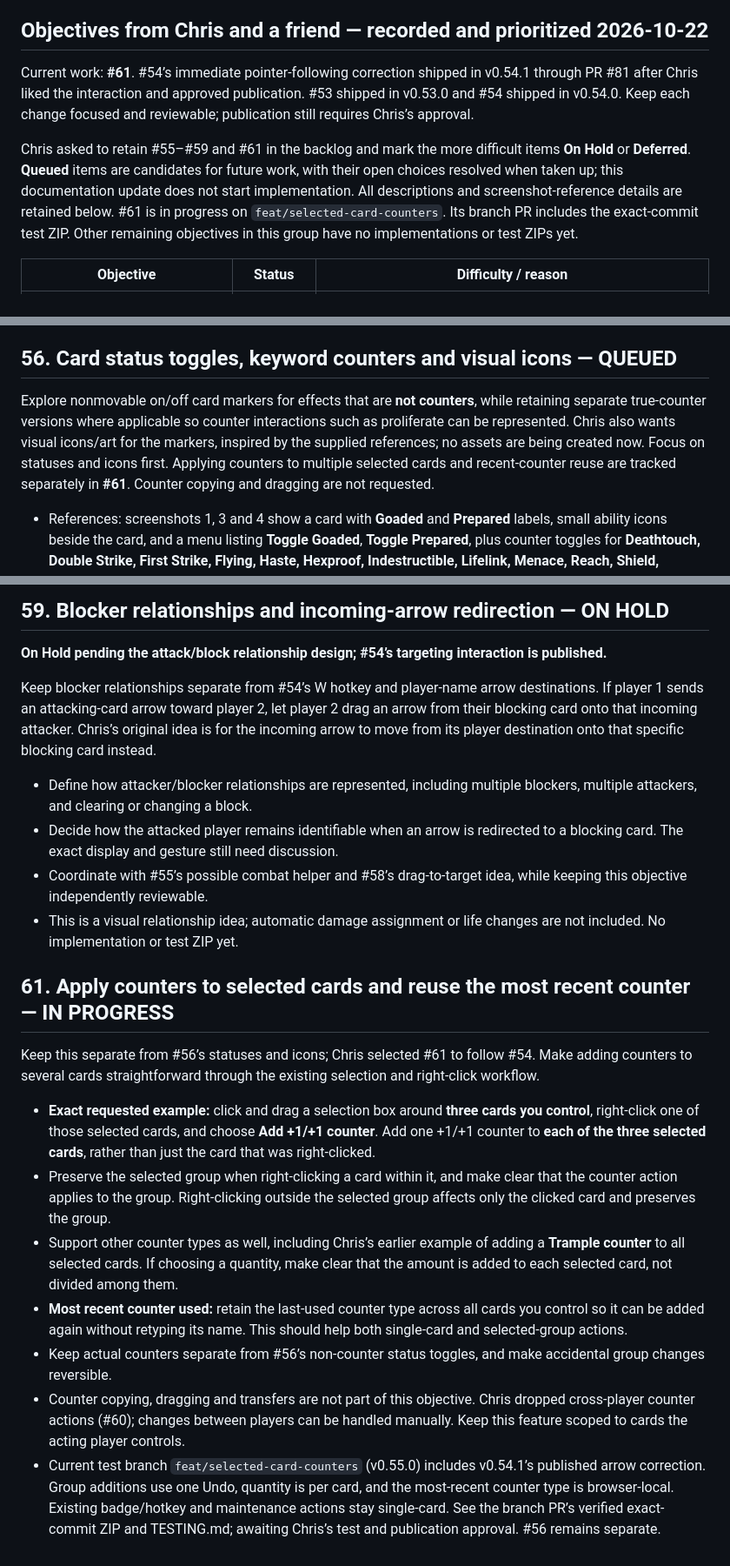
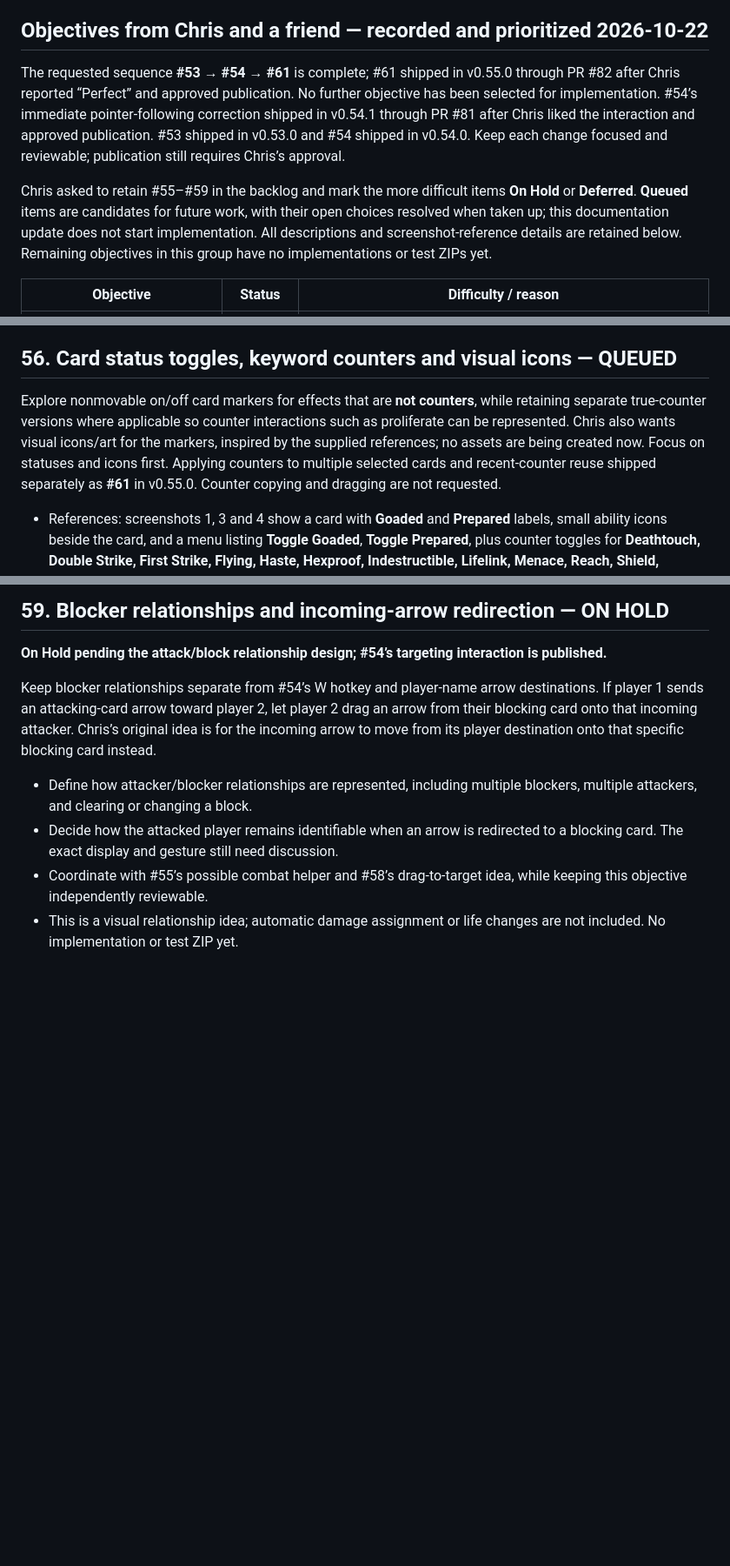
Before and after one commit to ccall1212/commander-table, a Markdown page: GPT-CHANGES/OBJECTIVES.md, 3 parts joined by grey strips. Shown at 87% size. Drawn GitHub-style; blank space fills up the shorter version.

```diff
--- a/GPT-CHANGES/OBJECTIVES.md
+++ b/GPT-CHANGES/OBJECTIVES.md
@@ -68,9 +68,9 @@ Chris would like additional backgrounds with stronger identity because several c
 
 ## Objectives from Chris and a friend — recorded and prioritized 2026-10-22
 
-Current work: **#61**. #54’s immediate pointer-following correction shipped in v0.54.1 through PR #81 after Chris liked the interaction and approved publication. #53 shipped in v0.53.0 and #54 shipped in v0.54.0. Keep each change focused and reviewable; publication still requires Chris’s approval.
+The requested sequence **#53 → #54 → #61** is complete; #61 shipped in v0.55.0 through PR #82 after Chris reported “Perfect” and approved publication. No further objective has been selected for implementation. #54’s immediate pointer-following correction shipped in v0.54.1 through PR #81 after Chris liked the interaction and approved publication. #53 shipped in v0.53.0 and #54 shipped in v0.54.0. Keep each change focused and reviewable; publication still requires Chris’s approval.
 
-Chris asked to retain #55–#59 and #61 in the backlog and mark the more difficult items **On Hold** or **Deferred**. **Queued** items are candidates for future work, with their open choices resolved when taken up; this documentation update does not start implementation. All descriptions and screenshot-reference details are retained below. #61 is in progress on `feat/selected-card-counters`. Its branch PR includes the exact-commit test ZIP. Other remaining objectives in this group have no implementations or test ZIPs yet.
+Chris asked to retain #55–#59 in the backlog and mark the more difficult items **On Hold** or **Deferred**. **Queued** items are candidates for future work, with their open choices resolved when taken up; this documentation update does not start implementation. All descriptions and screenshot-reference details are retained below. Remaining objectives in this group have no implementations or test ZIPs yet.
 
 | Objective | Status | Difficulty / reason |
 |---|---|---|
@@ -95,7 +94,7 @@ Explore a combat phase that counts damage coming toward a player. Chris’s exam
 
 ## 56. Card status toggles, keyword counters and visual icons — QUEUED
 
-Explore nonmovable on/off card markers for effects that are **not counters**, while retaining separate true-counter versions where applicable so counter interactions such as proliferate can be represented. Chris also wants visual icons/art for the markers, inspired by the supplied references; no assets are being created now. Focus on statuses and icons first. Applying counters to multiple selected cards and recent-counter reuse are tracked separately in **#61**. Counter copying and dragging are not requested.
+Explore nonmovable on/off card markers for effects that are **not counters**, while retaining separate true-counter versions where applicable so counter interactions such as proliferate can be represented. Chris also wants visual icons/art for the markers, inspired by the supplied references; no assets are being created now. Focus on statuses and icons first. Applying counters to multiple selected cards and recent-counter reuse shipped separately as **#61** in v0.55.0. Counter copying and dragging are not requested.
 
 - References: screenshots 1, 3 and 4 show a card with **Goaded** and **Prepared** labels, small ability icons beside the card, and a menu listing **Toggle Goaded**, **Toggle Prepared**, plus counter toggles for **Deathtouch, Double Strike, First Strike, Flying, Haste, Hexproof, Indestructible, Lifelink, Menace, Reach, Shield, Trample and Vigilance**.
 - Keep a non-counter status distinct from an actual counter; a status toggle must not become proliferatable merely because it has an icon. Decide which effects have meaningful counter versions rather than assuming every status does.
@@ -135,15 +134,3 @@ Keep blocker relationships separate from #54’s W hotkey and player-name arrow
 - Decide how the attacked player remains identifiable when an arrow is redirected to a blocking card. The exact display and gesture still need discussion.
 - Coordinate with #55’s possible combat helper and #58’s drag-to-target idea, while keeping this objective independently reviewable.
 - This is a visual relationship idea; automatic damage assignment or life changes are not included. No implementation or test ZIP yet.
-
-## 61. Apply counters to selected cards and reuse the most recent counter — IN PROGRESS
-
-Keep this separate from #56’s statuses and icons; Chris selected #61 to follow #54. Make adding counters to several cards straightforward through the existing selection and right-click workflow.
-
-- **Exact requested example:** click and drag a selection box around **three cards you control**, right-click one of those selected cards, and choose **Add +1/+1 counter**. Add one +1/+1 counter to **each of the three selected cards**, rather than just the card that was right-clicked.
-- Preserve the selected group when right-clicking a card within it, and make clear that the counter action applies to the group. Right-clicking outside the selected group affects only the clicked card and preserves the group.
-- Support other counter types as well, including Chris’s earlier example of adding a **Trample counter** to all selected cards. If choosing a quantity, make clear that the amount is added to each selected card, not divided among them.
-- **Most recent counter used:** retain the last-used counter type across all cards you control so it can be added again without retyping its name. This should help both single-card and selected-group actions.
-- Keep actual counters separate from #56’s non-counter status toggles, and make accidental group changes reversible.
-- Counter copying, dragging and transfers are not part of this objective. Chris dropped cross-player counter actions (#60); changes between players can be handled manually. Keep this feature scoped to cards the acting player controls.
-- Current test branch `feat/selected-card-counters` (v0.55.0) includes v0.54.1’s published arrow correction. Group additions use one Undo, quantity is per card, and the most-recent counter type is browser-local. Existing badge/hotkey and maintenance actions stay single-card. See the branch PR’s verified exact-commit ZIP and TESTING.md; awaiting Chris’s test and publication approval. #56 remains separate.
```
Also changed, not shown: other parts of GPT-CHANGES/OBJECTIVES.md (+1 -2 lines), GPT-CHANGES/README.md (+1 -1 lines), TESTING.md (+3 -1 lines).
